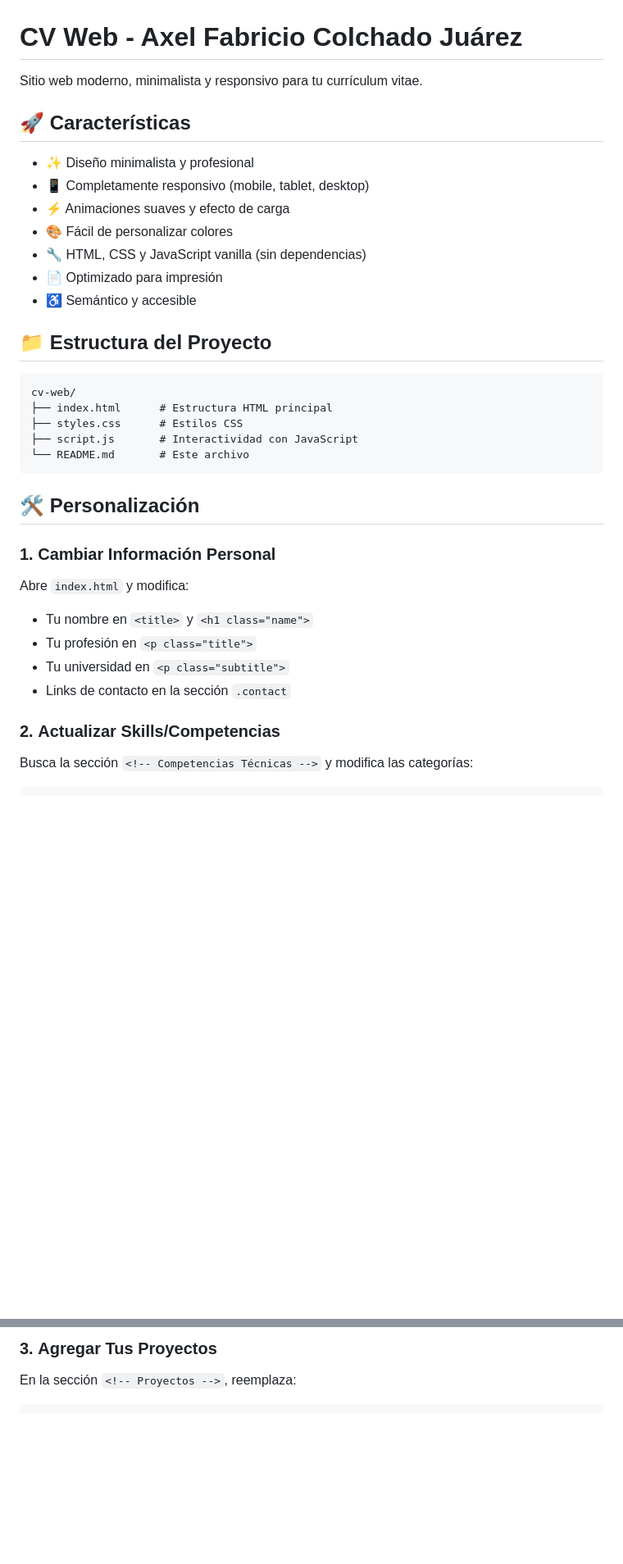
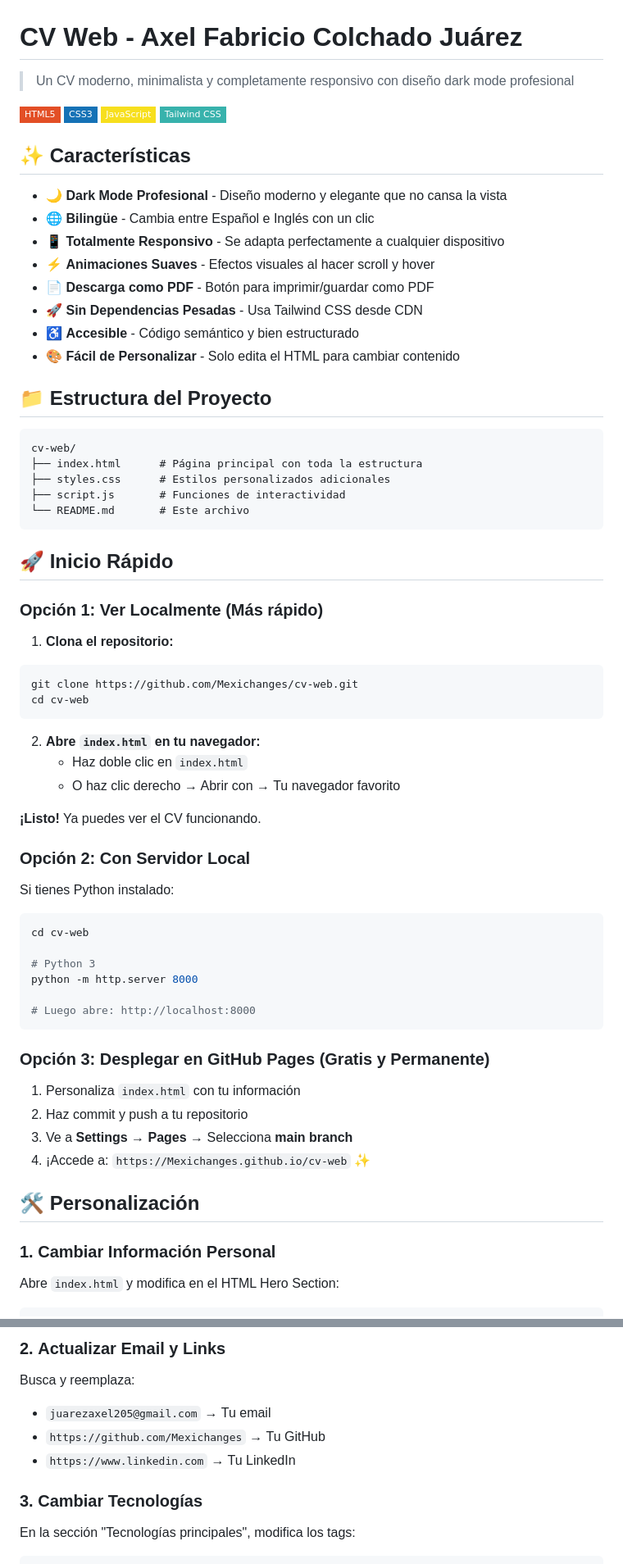
Before and after one commit to Mexichanges/cv-web, a Markdown page: README.md, 2 parts joined by grey strips. Shown at 82% size. Drawn GitHub-style; badges without logos; blank space fills up the shorter version.

Commit message:
Actualizar README con documentación completa y mejorada

````diff
--- a/README.md
+++ b/README.md
@@ -1,40 +1,73 @@
 # CV Web - Axel Fabricio Colchado Juárez
 
-Sitio web moderno, minimalista y responsivo para tu currículum vitae.
+> Un CV moderno, minimalista y completamente responsivo con diseño dark mode profesional
 
-## 🚀 Características
+![HTML5](https://img.shields.io/badge/HTML5-E34F26?style=flat-square&logo=html5&logoColor=white)
+![CSS3](https://img.shields.io/badge/CSS3-1572B6?style=flat-square&logo=css3&logoColor=white)
+![JavaScript](https://img.shields.io/badge/JavaScript-F7DF1E?style=flat-square&logo=javascript&logoColor=black)
+![Tailwind CSS](https://img.shields.io/badge/Tailwind_CSS-38B2AC?style=flat-square&logo=tailwind-css&logoColor=white)
 
-- ✨ Diseño minimalista y profesional
-- 📱 Completamente responsivo (mobile, tablet, desktop)
-- ⚡ Animaciones suaves y efecto de carga
-- 🎨 Fácil de personalizar colores
-- 🔧 HTML, CSS y JavaScript vanilla (sin dependencias)
-- 📄 Optimizado para impresión
-- ♿ Semántico y accesible
+## ✨ Características
+
+- 🌙 **Dark Mode Profesional** - Diseño moderno y elegante que no cansa la vista
+- 🌐 **Bilingüe** - Cambia entre Español e Inglés con un clic
+- 📱 **Totalmente Responsivo** - Se adapta perfectamente a cualquier dispositivo
+- ⚡ **Animaciones Suaves** - Efectos visuales al hacer scroll y hover
+- 📄 **Descarga como PDF** - Botón para imprimir/guardar como PDF
+- 🚀 **Sin Dependencias Pesadas** - Usa Tailwind CSS desde CDN
+- ♿ **Accesible** - Código semántico y bien estructurado
+- 🎨 **Fácil de Personalizar** - Solo edita el HTML para cambiar contenido
 
 ## 📁 Estructura del Proyecto
 
 ```
 cv-web/
-├── index.html      # Estructura HTML principal
-├── styles.css      # Estilos CSS
-├── script.js       # Interactividad con JavaScript
+├── index.html      # Página principal con toda la estructura
+├── styles.css      # Estilos personalizados adicionales
+├── script.js       # Funciones de interactividad
 └── README.md       # Este archivo
 ```
+
+## 🚀 Inicio Rápido
+
+### Opción 1: Ver Localmente (Más rápido)
+
+1. **Clona el repositorio:**
+```bash
+git clone https://github.com/Mexichanges/cv-web.git
+cd cv-web
+```
+
+2. **Abre `index.html` en tu navegador:**
+   - Haz doble clic en `index.html`
+   - O haz clic derecho → Abrir con → Tu navegador favorito
+
+**¡Listo!** Ya puedes ver el CV funcionando.
+
+### Opción 2: Con Servidor Local
+
+Si tienes Python instalado:
+
+```bash
+cd cv-web
+
+# Python 3
+python -m http.server 8000
+
+# Luego abre: http://localhost:8000
+```
+
+### Opción 3: Desplegar en GitHub Pages (Gratis y Permanente)
+
+1. Personaliza `index.html` con tu información
+2. Haz commit y push a tu repositorio
+3. Ve a **Settings** → **Pages** → Selecciona **main branch**
+4. ¡Accede a: `https://Mexichanges.github.io/cv-web` ✨
 
 ## 🛠️ Personalización
 
 ### 1. **Cambiar Información Personal**
 
-Abre `index.html` y modifica:
-
-- Tu nombre en `<title>` y `<h1 class="name">`
-- Tu profesión en `<p class="title">`
-- Tu universidad en `<p class="subtitle">`
-- Links de contacto en la sección `.contact`
-
-### 2. **Actualizar Skills/Competencias**
-
-Busca la sección `<!-- Competencias Técnicas -->` y modifica las categorías:
+Abre `index.html` y modifica en el HTML Hero Section:
 
 ```html
@@ -48,7 +77,14 @@ Busca la sección `<!-- Competencias Técnicas -->` y modifica las categorías:
 ```
 
-### 3. **Agregar Tus Proyectos**
+### 2. **Actualizar Email y Links**
 
-En la sección `<!-- Proyectos -->`, reemplaza:
+Busca y reemplaza:
+- `juarezaxel205@gmail.com` → Tu email
+- `https://github.com/Mexichanges` → Tu GitHub
+- `https://www.linkedin.com` → Tu LinkedIn
+
+### 3. **Cambiar Tecnologías**
+
+En la sección "Tecnologías principales", modifica los tags:
 
 ```html
````
Also changed, not shown: other parts of README.md (+108 -88 lines).
